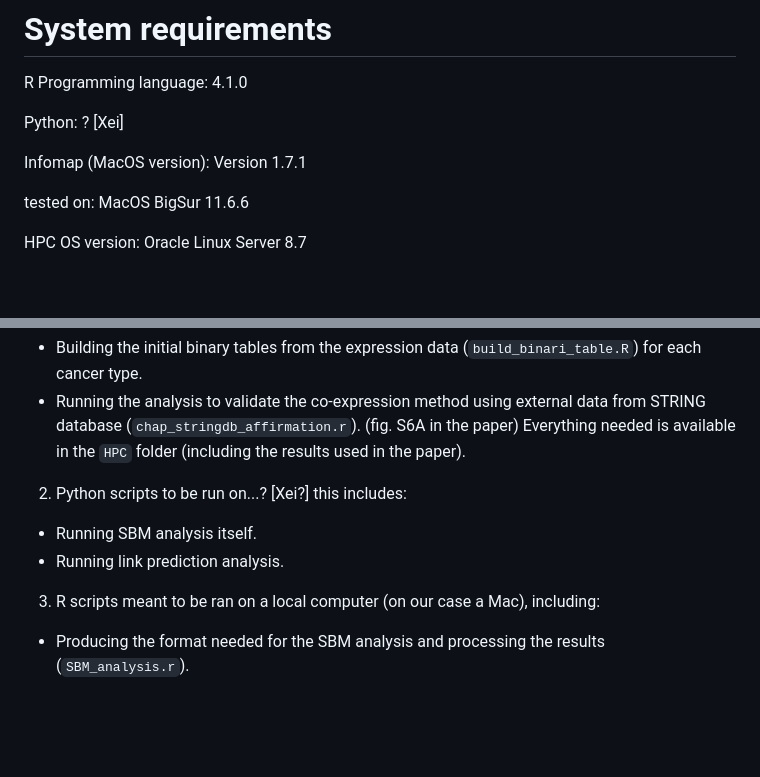
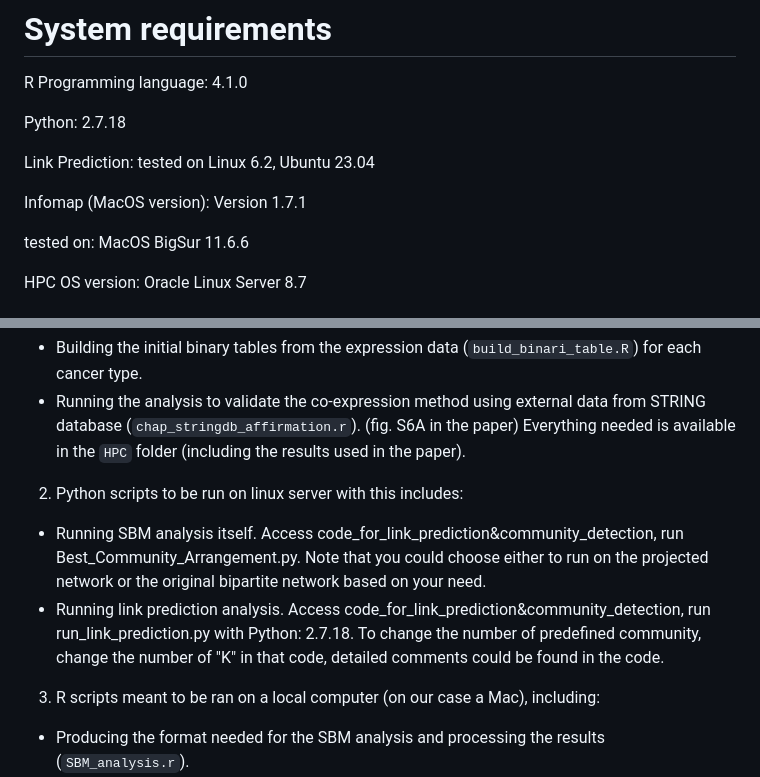
Before and after one commit to Ecological-Complexity-Lab/cancer-networks, a Markdown page: README.md, 2 parts joined by grey strips. Rendered like a GitHub page; blank space fills up the shorter version.

Commit message:
Update README.md
Added description for link prediction and community detection usage

```diff
--- a/README.md
+++ b/README.md
@@ -31,11 +31,11 @@ Cancer cells alter the expression levels of metabolic enzymes to fuel proliferat
 # System requirements
 R Programming language: 4.1.0
 
-Python: ? [Xei]
+Python: 2.7.18
+
+Link Prediction: tested on  Linux 6.2, Ubuntu 23.04
 
 Infomap (MacOS version): Version 1.7.1
-
-
 
 tested on: MacOS BigSur 11.6.6
 
@@ -59,9 +59,9 @@ The software in this study can be divided into 3 parts -
 * Running the analysis to validate the co-expression method using external data from STRING database (`chap_stringdb_affirmation.r`). (fig. S6A in the paper)
 Everything needed is available in the `HPC` folder (including the results used in the paper).
 
-2. Python scripts to be run on...? [Xei?] this includes:
-* Running SBM analysis itself.
-* Running link prediction analysis.
+2. Python scripts to be run on linux server with this includes:
+* Running SBM analysis itself. Access code_for_link_prediction&community_detection, run Best_Community_Arrangement.py. Note that you could choose either to run on the projected network or the original bipartite network based on your need.
+* Running link prediction analysis. Access code_for_link_prediction&community_detection, run run_link_prediction.py with Python: 2.7.18. To change the number of predefined community, change the number of "K" in that code, detailed comments could be found in the code.
 
 3. R scripts meant to be ran on a local computer (on our case a Mac), including:
 * Producing the format needed for the SBM analysis and processing the results (`SBM_analysis.r`).
```
